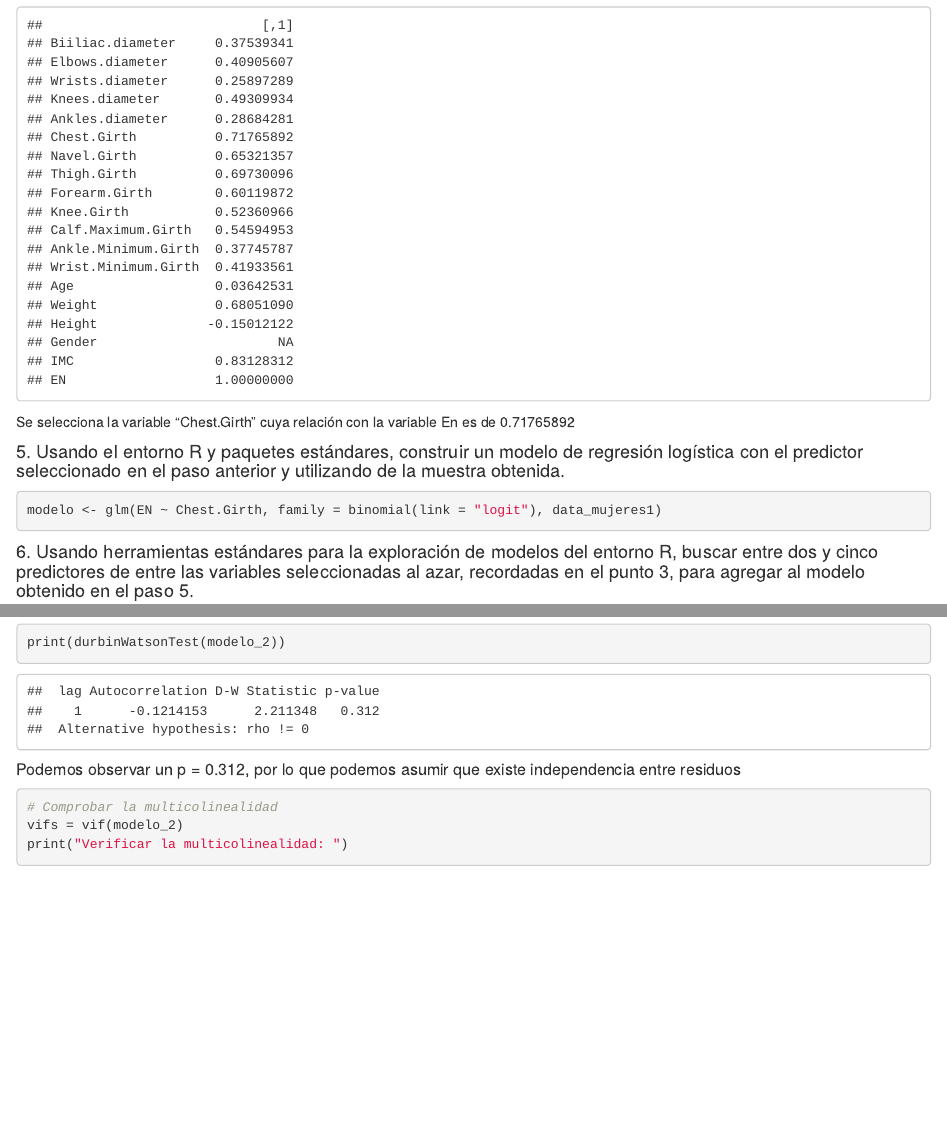
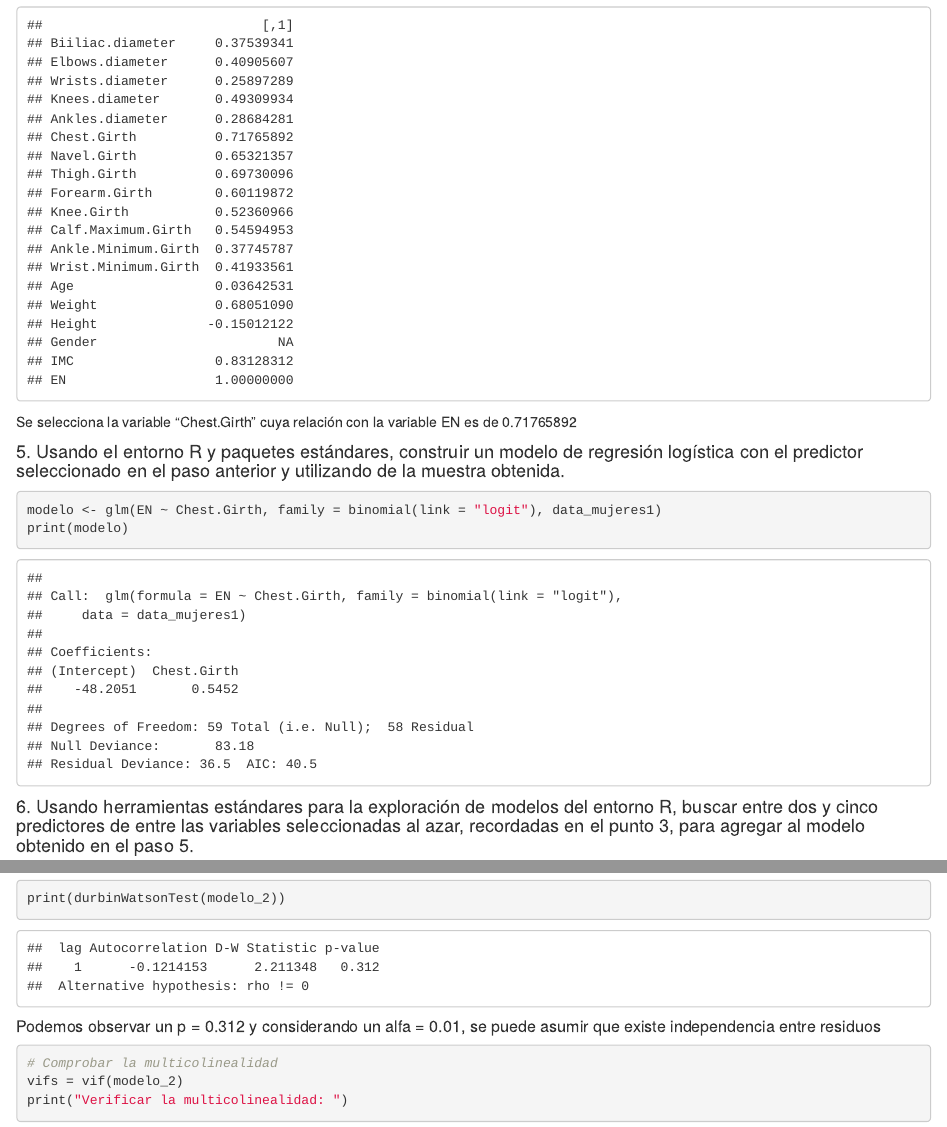
Before and after one commit to iChavy/Grupo3, an R Markdown document (EP12/EP12-respuesta-equipo-3.Rmd): the page in a window 1100 px wide, from 1890 px down, and a second part further down, joined at a grey line. Rendered offline with R 4.5, knitr and Pandoc, with nearby package versions.

Commit message:
EP12: cambios menores

````diff
--- a/EP12/EP12-respuesta-equipo-3.Rmd
+++ b/EP12/EP12-respuesta-equipo-3.Rmd
@@ -97,18 +97,18 @@ datos_2 <- data_mujeres1[ , !(names(data_mujeres1) %in% variables)]
 cor(datos_2, y = datos_2$EN)
 ```
 
-Se selecciona la variable "Chest.Girth" cuya relación con la variable En es de 0.71765892
+Se selecciona la variable "Chest.Girth" cuya relación con la variable EN es de 0.71765892
 
 #### 5. Usando el entorno R y paquetes estándares, construir un modelo de regresión logística con el predictor seleccionado en el paso anterior y utilizando de la muestra obtenida.
 ```{r }
 modelo <- glm(EN ~ Chest.Girth, family = binomial(link = "logit"), data_mujeres1)
+print(modelo)
 ```
 
 #### 6. Usando herramientas estándares para la exploración de modelos del entorno R, buscar entre dos y cinco predictores de entre las variables seleccionadas al azar, recordadas en el punto 3, para agregar al modelo obtenido en el paso 5.
 ```{r }
 # Luego se calcula el AIC
 ocho_variables = colnames(data8_variables)
-
 
 print(add1(modelo, scope = variables))
 
@@ -145,7 +145,7 @@ print("Prueba de Durbin-Watson para autocorrelaciones ")
 print("entre errorres: ")
 print(durbinWatsonTest(modelo_2))
 ```
-##### Podemos observar un p = 0.312, por lo que podemos asumir que existe independencia entre residuos
+##### Podemos observar un p = 0.312 y considerando un alfa = 0.01, se puede asumir que existe independencia entre residuos
 
 ```{r}
 # Comprobar la multicolinealidad
````
